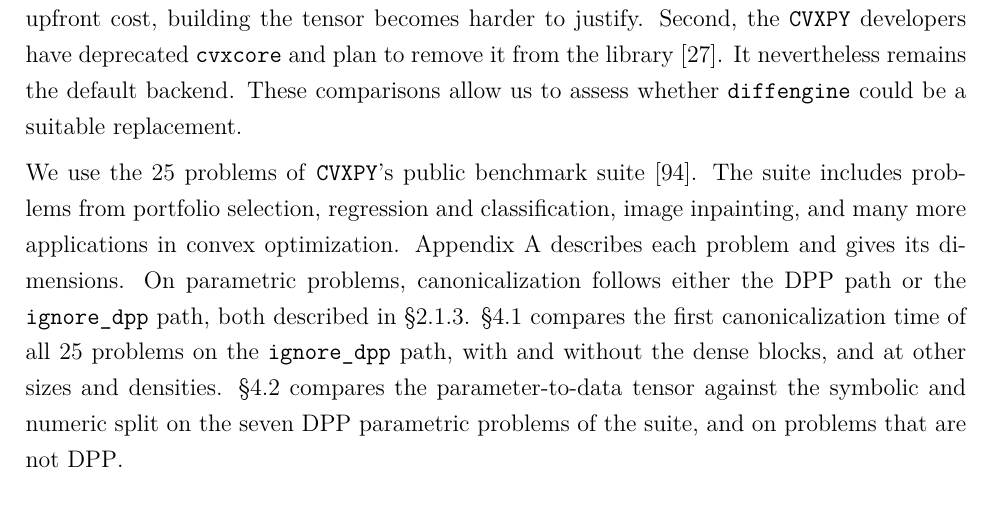
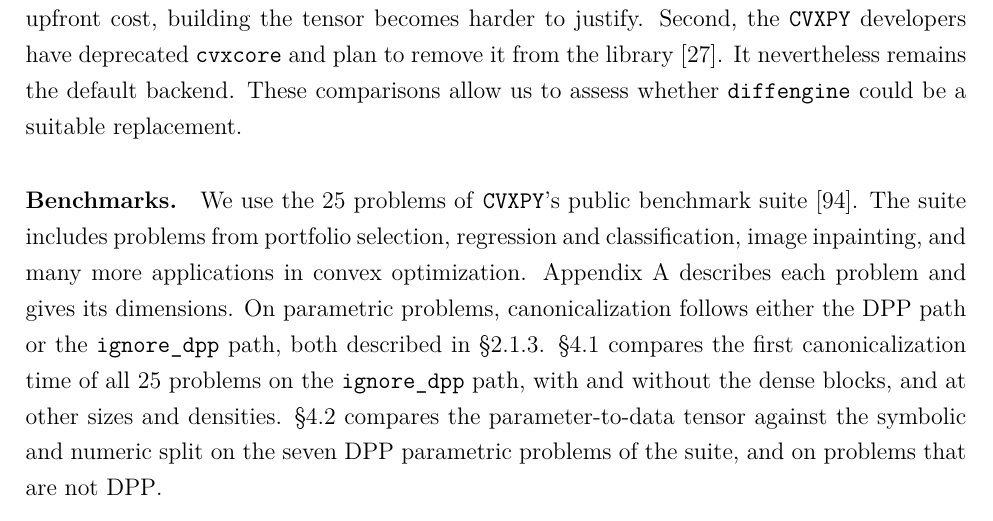
Before and after one commit to LORER-MTL/wzz-thesis, a LaTeX thesis (Document.tex, which reads 7-Theme2.tex): part of page 71 of 95, cut so that both start at the same text. Compiled offline with pdfLaTeX.

Commit message:
Ch. 4: Benchmarks paragraph heading in the chapter introduction
Co-Authored-By: Claude Opus 5.5 <noreply@anthropic.com>

```diff
--- a/7-Theme2.tex
+++ b/7-Theme2.tex
@@ -17,6 +17,7 @@ to remove it from the library~\cite{zhang2026cvxpy}. It nevertheless remains the
 backend. These comparisons allow us to assess whether
 \texttt{diffengine} could be a suitable replacement.
 
+\paragraph{Benchmarks.}
 We use the $25$ problems of \texttt{CVXPY}'s public benchmark suite
 \cite{cvxpybenchmarks}. The suite includes problems from portfolio selection, regression
 and classification, image inpainting, and many more applications in convex optimization.
```
